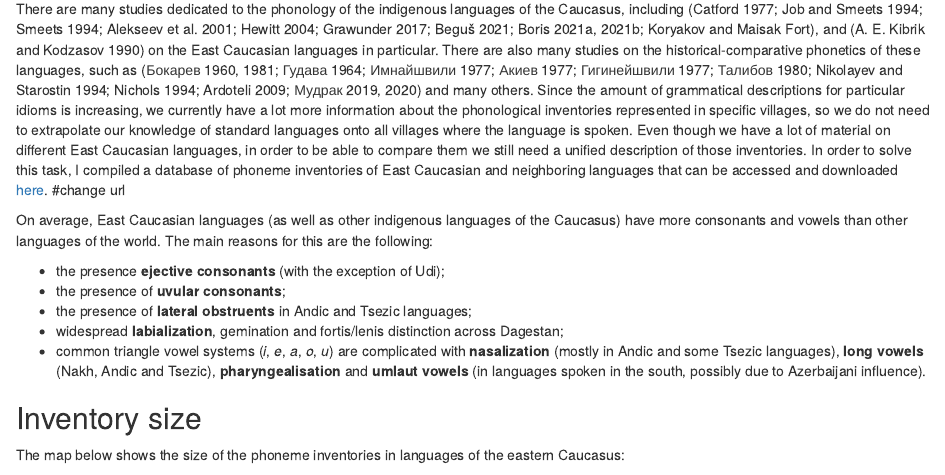
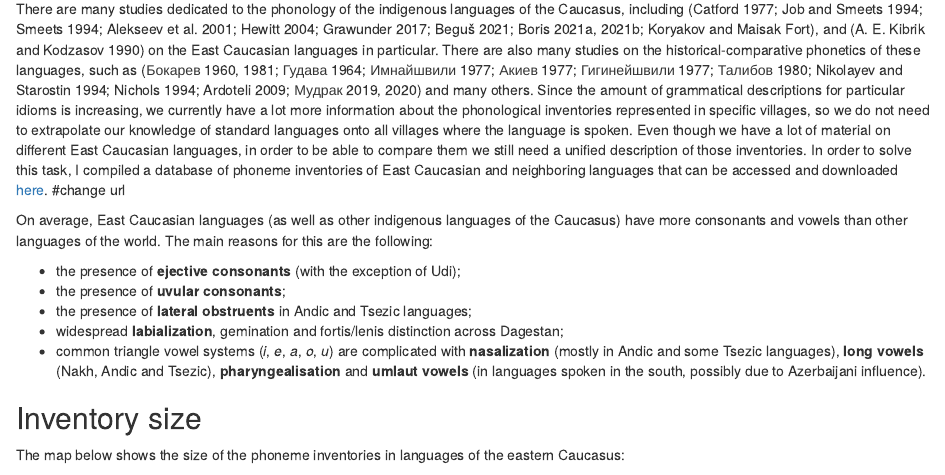
Before and after one commit to agricolamz/new_caucasian_phonology_dataset, an R Markdown document (text.Rmd): the page in a window 1100 px wide, from 160 px down. Rendered offline with R 4.5, knitr and Pandoc, with nearby package versions; drawn as R Markdown's standard HTML page in place of the format the file asks for; some code elsewhere in the file could not run offline.

Commit message:
correction
маленькую опечатку исправила.

```diff
--- a/text.Rmd
+++ b/text.Rmd
@@ -24,7 +24,7 @@ There are many studies dedicated to the phonology of the indigenous languages of
 
 On average, East Caucasian languages (as well as other indigenous languages of the Caucasus) have more consonants and vowels than other languages of the world. The main reasons for this are the following:
 
-* the presence **ejective consonants** (with the exception of Udi);
+* the presence of **ejective consonants** (with the exception of Udi);
 * the presence of **uvular consonants**;
 * the presence of **lateral obstruents** in Andic and Tsezic languages;
 * widespread **labialization**, gemination and fortis/lenis distinction across Dagestan;
```
